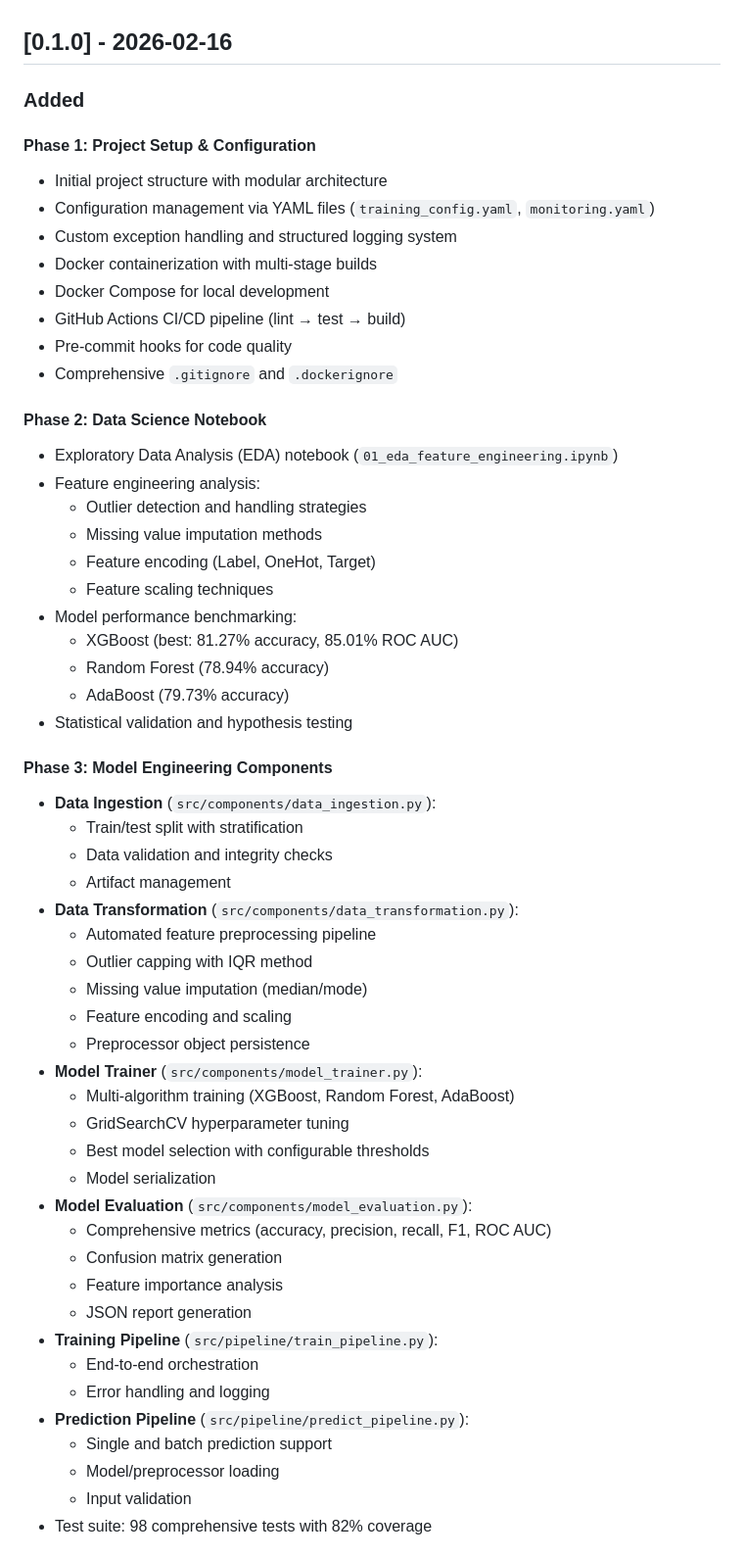
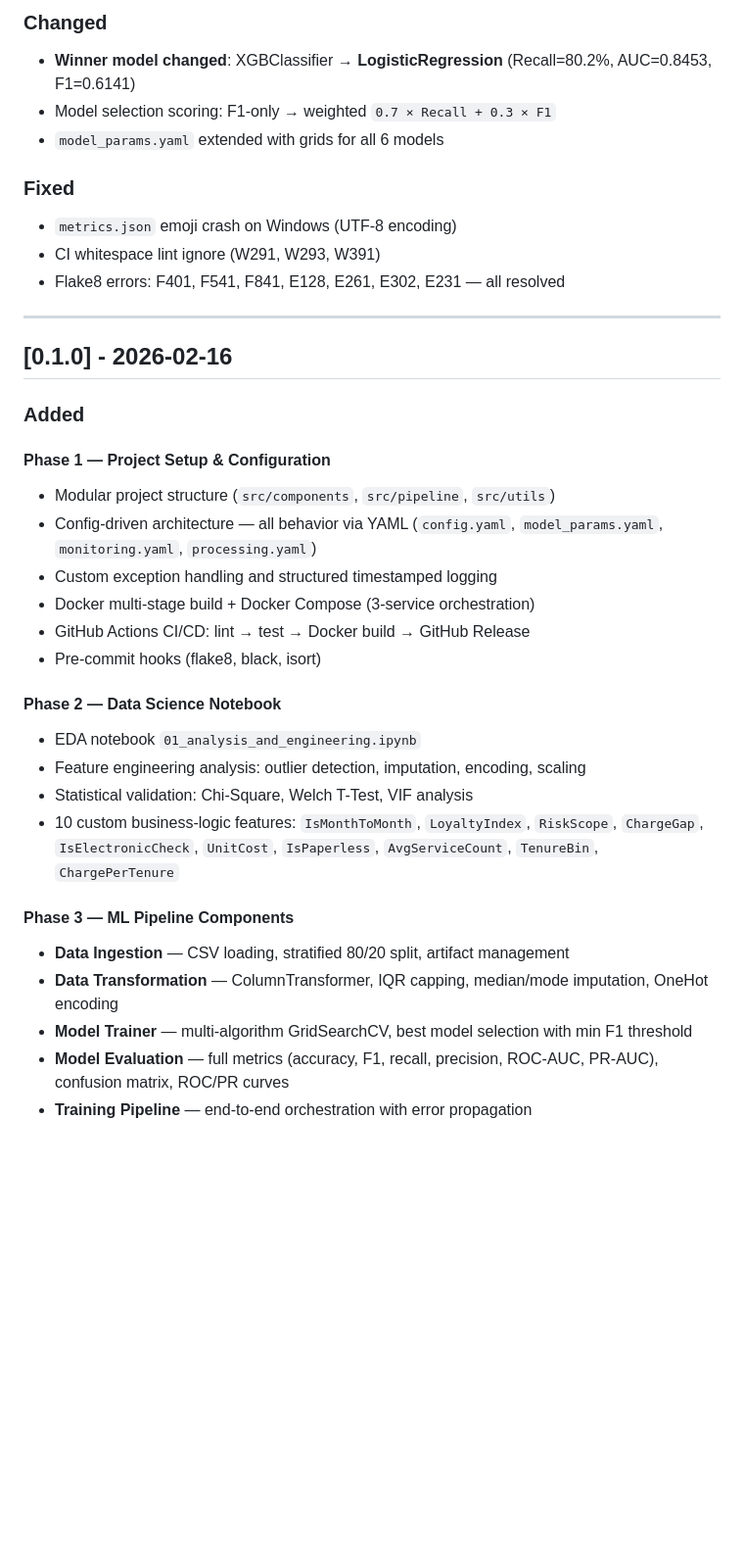
Before and after one commit to Krayirhan/churn-risk-platform, a Markdown page: CHANGELOG.md, the part around one of its changes. Shown at 98% size. Rendered like a GitHub page; blank space fills up the shorter version.

```diff
--- a/CHANGELOG.md
+++ b/CHANGELOG.md
@@ -13,58 +64,39 @@ and this project adheres to [Semantic Versioning](https://semver.org/spec/v2.0.0
+### Changed
+- **Winner model changed**: XGBClassifier → **LogisticRegression** (Recall=80.2%, AUC=0.8453, F1=0.6141)
+- Model selection scoring: F1-only → weighted `0.7 × Recall + 0.3 × F1`
+- `model_params.yaml` extended with grids for all 6 models
+
+### Fixed
+- `metrics.json` emoji crash on Windows (UTF-8 encoding)
+- CI whitespace lint ignore (W291, W293, W391)
+- Flake8 errors: F401, F541, F841, E128, E261, E302, E231 — all resolved
+
+---
 
 ## [0.1.0] - 2026-02-16
 
 ### Added
 
-#### Phase 1: Project Setup & Configuration
-- Initial project structure with modular architecture
-- Configuration management via YAML files (`training_config.yaml`, `monitoring.yaml`)
-- Custom exception handling and structured logging system
-- Docker containerization with multi-stage builds
-- Docker Compose for local development
-- GitHub Actions CI/CD pipeline (lint → test → build)
-- Pre-commit hooks for code quality
-- Comprehensive `.gitignore` and `.dockerignore`
+#### Phase 1 — Project Setup & Configuration
+- Modular project structure (`src/components`, `src/pipeline`, `src/utils`)
+- Config-driven architecture — all behavior via YAML (`config.yaml`, `model_params.yaml`, `monitoring.yaml`, `processing.yaml`)
+- Custom exception handling and structured timestamped logging
+- Docker multi-stage build + Docker Compose (3-service orchestration)
+- GitHub Actions CI/CD: lint → test → Docker build → GitHub Release
+- Pre-commit hooks (flake8, black, isort)
 
-#### Phase 2: Data Science Notebook
-- Exploratory Data Analysis (EDA) notebook (`01_eda_feature_engineering.ipynb`)
-- Feature engineering analysis:
-  - Outlier detection and handling strategies
-  - Missing value imputation methods
-  - Feature encoding (Label, OneHot, Target)
-  - Feature scaling techniques
-- Model performance benchmarking:
-  - XGBoost (best: 81.27% accuracy, 85.01% ROC AUC)
-  - Random Forest (78.94% accuracy)
-  - AdaBoost (79.73% accuracy)
-- Statistical validation and hypothesis testing
+#### Phase 2 — Data Science Notebook
+- EDA notebook `01_analysis_and_engineering.ipynb`
+- Feature engineering analysis: outlier detection, imputation, encoding, scaling
+- Statistical validation: Chi-Square, Welch T-Test, VIF analysis
+- 10 custom business-logic features:
+  `IsMonthToMonth`, `LoyaltyIndex`, `RiskScope`, `ChargeGap`, `IsElectronicCheck`,
+  `UnitCost`, `IsPaperless`, `AvgServiceCount`, `TenureBin`, `ChargePerTenure`
 
-#### Phase 3: Model Engineering Components
-- **Data Ingestion** (`src/components/data_ingestion.py`):
-  - Train/test split with stratification
-  - Data validation and integrity checks
-  - Artifact management
-- **Data Transformation** (`src/components/data_transformation.py`):
-  - Automated feature preprocessing pipeline
-  - Outlier capping with IQR method
-  - Missing value imputation (median/mode)
-  - Feature encoding and scaling
-  - Preprocessor object persistence
-- **Model Trainer** (`src/components/model_trainer.py`):
-  - Multi-algorithm training (XGBoost, Random Forest, AdaBoost)
-  - GridSearchCV hyperparameter tuning
-  - Best model selection with configurable thresholds
-  - Model serialization
-- **Model Evaluation** (`src/components/model_evaluation.py`):
-  - Comprehensive metrics (accuracy, precision, recall, F1, ROC AUC)
-  - Confusion matrix generation
-  - Feature importance analysis
-  - JSON report generation
-- **Training Pipeline** (`src/pipeline/train_pipeline.py`):
-  - End-to-end orchestration
-  - Error handling and logging
-- **Prediction Pipeline** (`src/pipeline/predict_pipeline.py`):
-  - Single and batch prediction support
-  - Model/preprocessor loading
-  - Input validation
-- Test suite: 98 comprehensive tests with 82% coverage
+#### Phase 3 — ML Pipeline Components
+- **Data Ingestion** — CSV loading, stratified 80/20 split, artifact management
+- **Data Transformation** — ColumnTransformer, IQR capping, median/mode imputation, OneHot encoding
+- **Model Trainer** — multi-algorithm GridSearchCV, best model selection with min F1 threshold
+- **Model Evaluation** — full metrics (accuracy, F1, recall, precision, ROC-AUC, PR-AUC), confusion matrix, ROC/PR curves
+- **Training Pipeline** — end-to-end orchestration with error propagation
 
```
Also changed, not shown: other parts of CHANGELOG.md (+83 -95 lines), README.md (+7 -4 lines).
